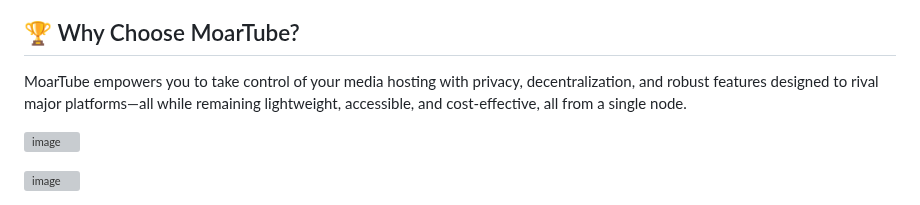
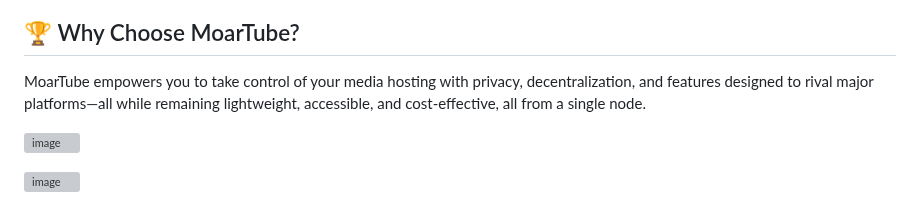
Before and after one commit to MoarTube/MoarTube-Client, a Markdown page: README.md, the part around the change. Drawn GitHub-style; grey boxes are pictures that could not be loaded.

```diff
--- a/README.md
+++ b/README.md
@@ -110,7 +110,7 @@ When you’re ready, make sure to check out the [MoarTube Node](https://github.c
   - Supports **Nvidia** and **AMD** GPUs for accelerated encoding/decoding (Windows only).
 
 ## 🏆 Why Choose MoarTube?
-MoarTube empowers you to take control of your media hosting with privacy, decentralization, and robust features designed to rival major platforms—all while remaining lightweight, accessible, and cost-effective, all from a single node.
+MoarTube empowers you to take control of your media hosting with privacy, decentralization, and features designed to rival major platforms—all while remaining lightweight, accessible, and cost-effective, all from a single node.
 
 ![image](https://github.com/MoarTube/MoarTube-Client/assets/26640616/0d8ac95f-f68b-4e36-849e-28139b45ce50)
 
```
